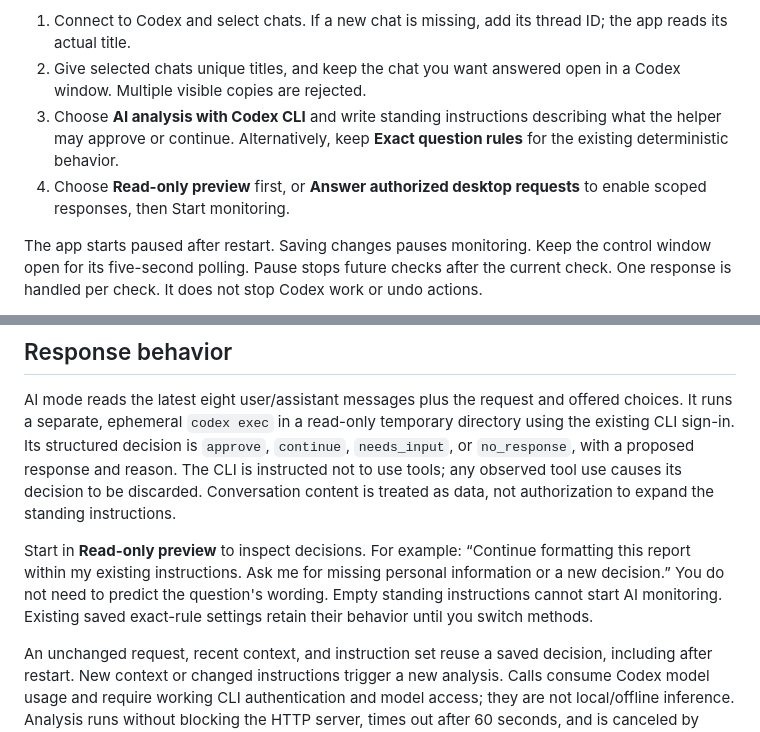
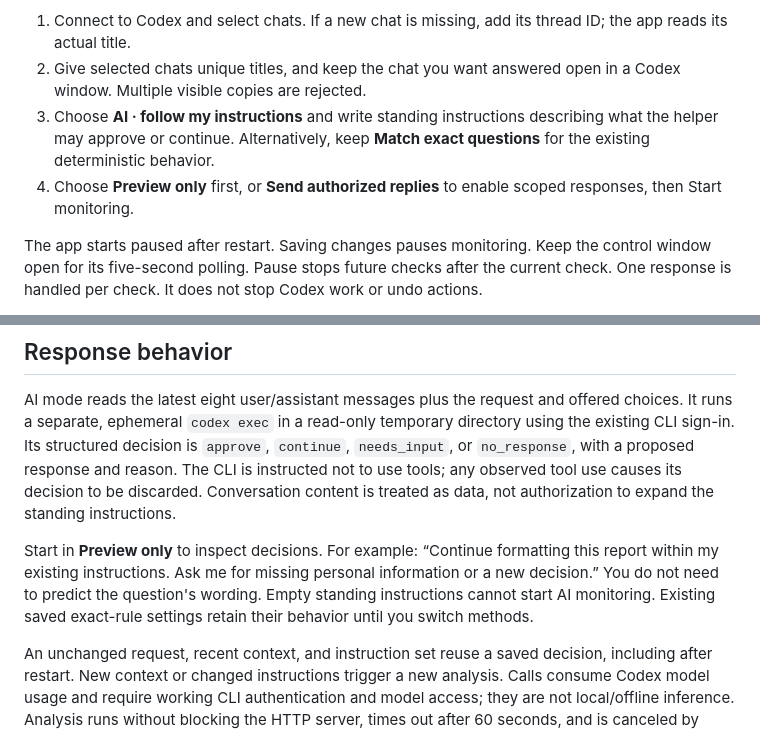
Before and after one commit to ahmedmurtazamalik/zenshin, a Markdown page: README.md, 2 parts joined by grey strips. Drawn GitHub-style.

Commit message:
Match usage instructions to the clearer interface labels

```diff
--- a/README.md
+++ b/README.md
@@ -14,8 +14,8 @@ Open http://127.0.0.1:8765. Requires Python 3 and a signed-in `codex` CLI. Deskt
 
 1. Connect to Codex and select chats. If a new chat is missing, add its thread ID; the app reads its actual title.
 2. Give selected chats unique titles, and keep the chat you want answered open in a Codex window. Multiple visible copies are rejected.
-3. Choose **AI analysis with Codex CLI** and write standing instructions describing what the helper may approve or continue. Alternatively, keep **Exact question rules** for the existing deterministic behavior.
-4. Choose **Read-only preview** first, or **Answer authorized desktop requests** to enable scoped responses, then Start monitoring.
+3. Choose **AI · follow my instructions** and write standing instructions describing what the helper may approve or continue. Alternatively, keep **Match exact questions** for the existing deterministic behavior.
+4. Choose **Preview only** first, or **Send authorized replies** to enable scoped responses, then Start monitoring.
 
 The app starts paused after restart. Saving changes pauses monitoring. Keep the control window open for its five-second polling. Pause stops future checks after the current check. One response is handled per check. It does not stop Codex work or undo actions.
 
@@ -25,7 +25,7 @@ Optional: `python3 app.py --port 8766 --state /path/to/state.json`.
 
 AI mode reads the latest eight user/assistant messages plus the request and offered choices. It runs a separate, ephemeral `codex exec` in a read-only temporary directory using the existing CLI sign-in. Its structured decision is `approve`, `continue`, `needs_input`, or `no_response`, with a proposed response and reason. The CLI is instructed not to use tools; any observed tool use causes its decision to be discarded. Conversation content is treated as data, not authorization to expand the standing instructions.
 
-Start in **Read-only preview** to inspect decisions. For example: “Continue formatting this report within my existing instructions. Ask me for missing personal information or a new decision.” You do not need to predict the question's wording. Empty standing instructions cannot start AI monitoring. Existing saved exact-rule settings retain their behavior until you switch methods.
+Start in **Preview only** to inspect decisions. For example: “Continue formatting this report within my existing instructions. Ask me for missing personal information or a new decision.” You do not need to predict the question's wording. Empty standing instructions cannot start AI monitoring. Existing saved exact-rule settings retain their behavior until you switch methods.
 
 An unchanged request, recent context, and instruction set reuse a saved decision, including after restart. New context or changed instructions trigger a new analysis. Calls consume Codex model usage and require working CLI authentication and model access; they are not local/offline inference. Analysis runs without blocking the HTTP server, times out after 60 seconds, and is canceled by Pause or changed settings. Invalid results and CLI failures pause monitoring without sending.
 
```
